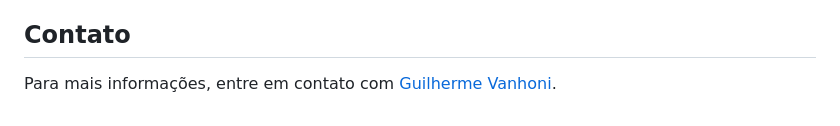
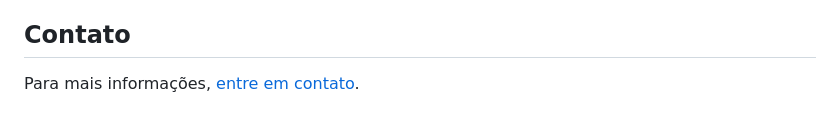
Before and after one commit to guivnh/gerenciamento_vce, a Markdown page: README.md, the part around the change. Rendered like a GitHub page.

Commit message:
update do readme.

```diff
--- a/README.md
+++ b/README.md
@@ -114,4 +114,4 @@ Este projeto está licenciado sob a [Apache License 2.0](docs/LICENSE.txt). Veja
 
 ## Contato
 
-Para mais informações, entre em contato com [Guilherme Vanhoni](mailto:guivnh@gmail.com).
+Para mais informações, [entre em contato](mailto:guivnh@gmail.com).
```
